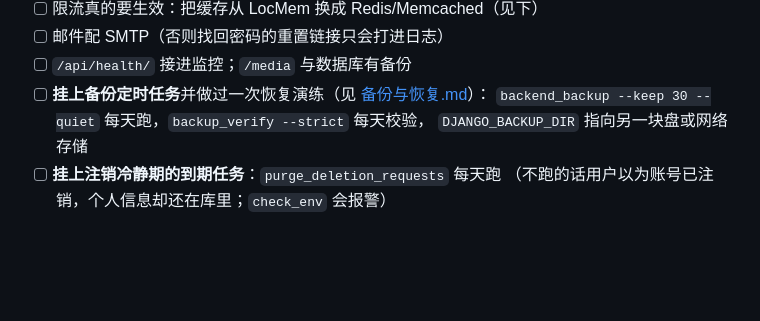
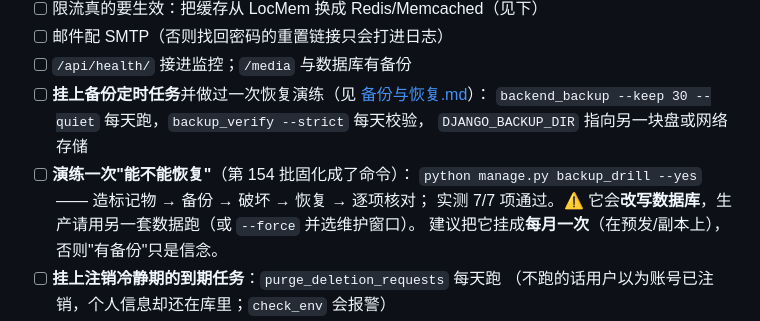
Before and after one commit to shiguangiliushi/crop-disease-system, a Markdown page: docs/部署与运维.md, the part around the change. GitHub-like rendering; blank space fills up the shorter version.

```diff
--- a/docs/部署与运维.md
+++ b/docs/部署与运维.md
@@ -129,6 +129,10 @@ python manage.py runserver 0.0.0.0:8000
 - [ ] **挂上备份定时任务**并做过一次恢复演练（见 [备份与恢复.md](备份与恢复.md)）：
       `backend_backup --keep 30 --quiet` 每天跑，`backup_verify --strict` 每天校验，
       `DJANGO_BACKUP_DIR` 指向另一块盘或网络存储
+- [ ] **演练一次"能不能恢复"**（第 154 批固化成了命令）：
+      `python manage.py backup_drill --yes` —— 造标记物 → 备份 → 破坏 → 恢复 → 逐项核对；
+      实测 7/7 项通过。⚠️ 它会**改写数据库**，生产请用另一套数据跑（或 `--force` 并选维护窗口）。
+      建议把它挂成**每月一次**（在预发/副本上），否则"有备份"只是信念。
 - [ ] **挂上注销冷静期的到期任务**：`purge_deletion_requests` 每天跑
       （不跑的话用户以为账号已注销，个人信息却还在库里；`check_env` 会报警）
 - [ ] **挂上 media 清理任务**（第 107 批补）：`prune_media --yes --min-age-days 7` 每天跑。
```
Also changed, not shown: README.md (+4 -1 lines), docs/备份与恢复.md (+27 -9 lines).
